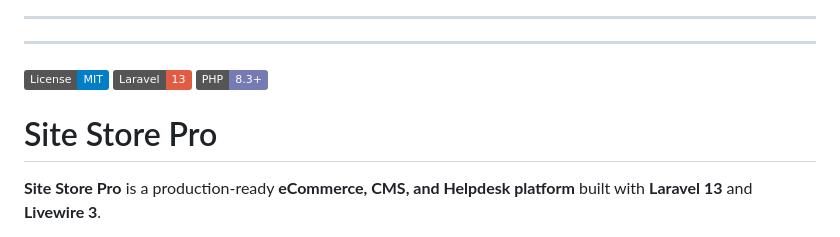
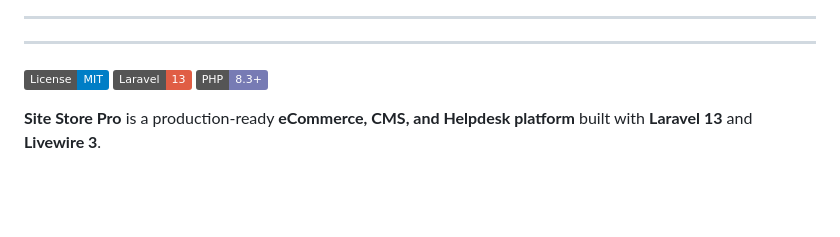
Before and after one commit to Site-Store-Pro/laravel-ecommerce, a Markdown page: README.md, the part around the change. GitHub-like rendering; badges without logos; blank space fills up the shorter version.

```diff
--- a/README.md
+++ b/README.md
@@ -13,8 +13,6 @@
 [![Laravel](https://img.shields.io/badge/Laravel-13-red.svg)](https://laravel.com)
 [![PHP](https://img.shields.io/badge/PHP-8.3%2B-777BB4.svg)](https://php.net)
 
-
-# Site Store Pro
 
 **Site Store Pro** is a production-ready **eCommerce, CMS, and Helpdesk platform** built with **Laravel 13** and **Livewire 3**.
 
```
